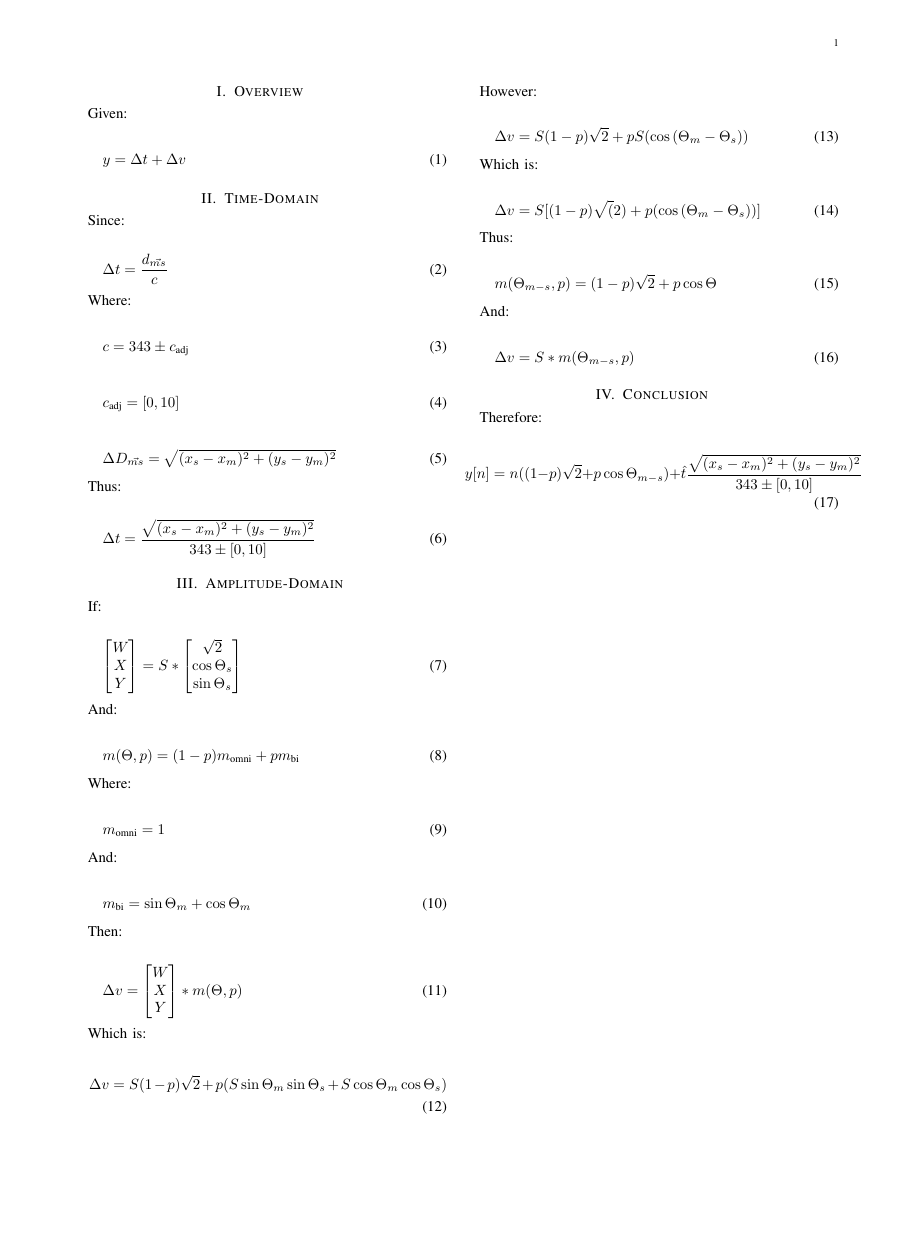
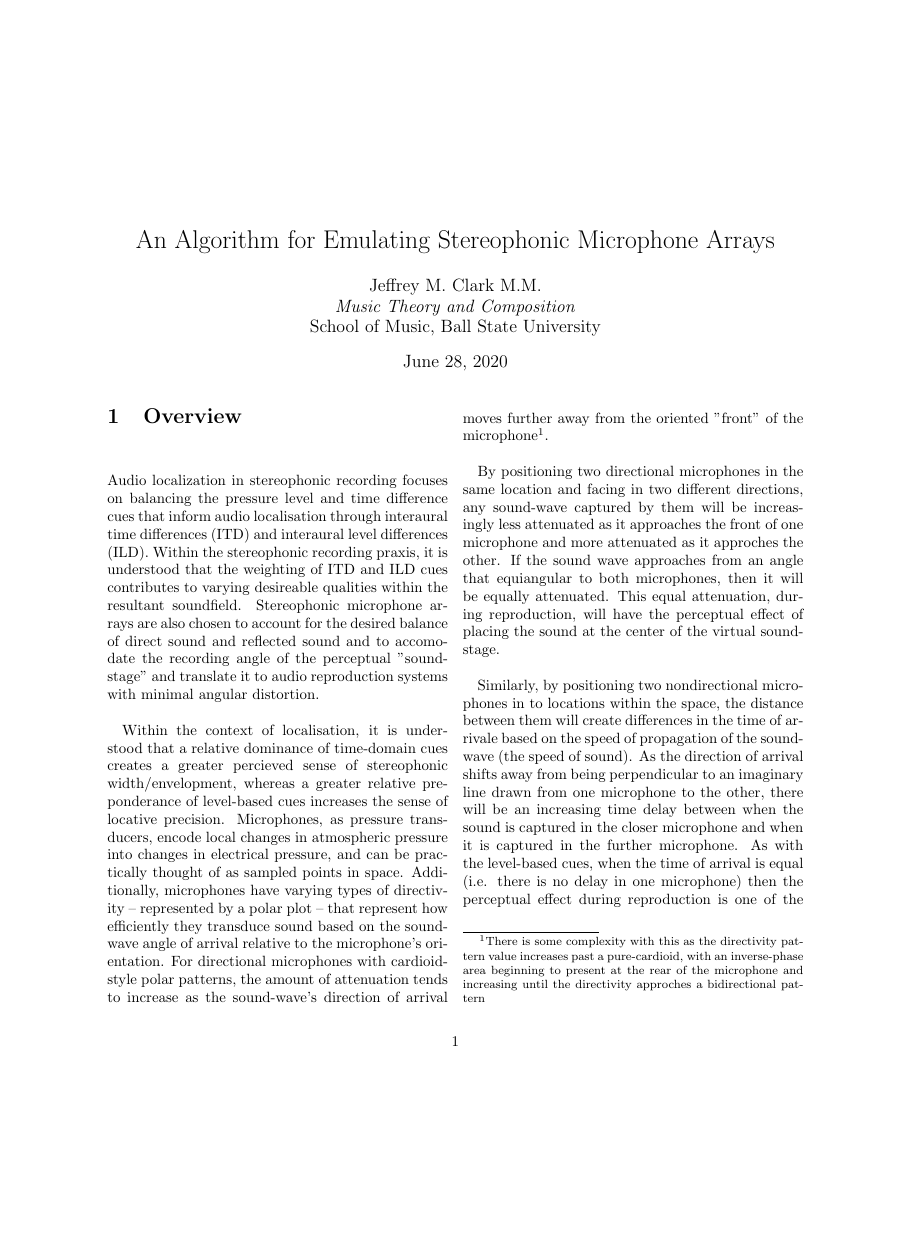
Before and after one commit to GodOfPenguins/StereoPairsEmulator, a LaTeX document (Technical Documentation/main.tex, which reads Technical Documentation/overview.tex): the whole page before the commit and page 1 of 2 after it, the shorter picture padded with empty space. Compiled offline with pdfLaTeX.

Commit message:
Documentation updates

```diff
--- a/Technical Documentation/main.tex
+++ b/Technical Documentation/main.tex
@@ -3,122 +3,27 @@
 \usepackage{amsmath}
 \usepackage{amsfonts}
 
+\setlength{\parskip}{\baselineskip}
+
+\title{An Algorithm for Emulating Stereophonic Microphone Arrays}
+\date{\today}
+\author{Jeffrey M. Clark M.M. \\ \textit{Music Theory and Composition} \\ School of Music,  Ball State University}
+
 \begin{document}
+\maketitle
 
 \section{Overview}
 
-	Given:
+\input{overview.tex}
 
-	\begin{equation}
-		y = \Delta{}t + \Delta{}v
-	\end{equation}
+\section{Definitions}
 
-\section{Time-Domain}
+\section{Positional Relationships}
 
-	Since:
+\section{Virtual Microphone Processing as a Complex Number}
 
-	\begin{equation}
-		\Delta{}t = \frac{d_{\vec{ms}}}{c}
-	\end{equation}
+\section{$\Delta{}t$ Compensation}
 
-	Where:
-
-	\begin{equation}
-		c = 343 \pm c_{\text{adj}}
-	\end{equation}
-
-	\begin{equation}
-		c_{\text{adj}} = [0, 10]
-	\end{equation}
-
-	\begin{equation}
-		\Delta{}D_{\vec{ms}} = \sqrt{(x_s - x_m)^2 + (y_s - y_m)^2}
-	\end{equation}
-
-	Thus:
-
-	\begin{equation}
-		\Delta{}t = \frac{
-			\sqrt{(x_s - x_m)^2 + (y_s - y_m)^2}
-			}
-			{
-			343 \pm [0,10]
-			}
-	\end{equation}
-
-\section{Amplitude-Domain}
-
-	If:
-
-	\begin{equation}
-		\begin{bmatrix} W \\ X \\ Y \end{bmatrix} = S *  \begin{bmatrix} \sqrt{2} \\ \cos{\Theta{}_s}\\ \sin{\Theta{}_s} \end{bmatrix}
-	\end{equation}
-
-	And:
-
-	\begin{equation}
-		m(\Theta, p) = (1-p)m_\text{omni} + pm_\text{bi}
-	\end{equation}
-
-	Where:
-
-	\begin{equation}
-		m_\text{omni} = 1
-	\end{equation}
-
-	And:
-
-	\begin{equation}
-		m_\text{bi} = \sin{\Theta_m} + \cos{\Theta_m }
-	\end{equation}
-
-	Then:
-
-	\begin{equation}
-		\Delta{}v = \begin{bmatrix} W \\ X \\ Y \end{bmatrix} * m(\Theta, p)
-	\end{equation}
-
-	Which is:
-
-	\begin{equation}
-		\Delta{}v = S(1 - p)\sqrt{2} + p(S\sin{\Theta_m}\sin{\Theta_s} + S\cos{\Theta_m}\cos{\Theta_s})
-	\end{equation}
-
-	However:
-
-	\begin{equation}
-		\Delta{}v = S(1 - p)\sqrt{2} + pS(\cos{(\Theta_m - \Theta_s)})
-	\end{equation}
-
-	Which is:
-
-	\begin{equation}
-		\Delta{}v = S[(1-p)\sqrt(2) + p(\cos{(\Theta_m - \Theta_s)})]
-	\end{equation}
-
-	Thus:
-
-	\begin{equation}
-		m(\Theta_{m-s}, p) = (1-p)\sqrt{2} + p\cos{\Theta}
-	\end{equation}
-
-	And:
-
-	\begin{equation}
-		\Delta{}v = S * m(\Theta_{m-s}, p)
-	\end{equation}
-
-\section{Conclusion}
-
-Therefore:
-
-	\begin{equation}
-		y[n] = n((1-p)\sqrt{2} + p\cos{\Theta_{m-s}}) + \hat{t}\frac{
-			\sqrt{(x_s - x_m)^2 + (y_s - y_m)^2}
-			}
-			{
-			343 \pm [0,10]
-			}
-	\end{equation}
+\section{Approaches to the Abstraction of the Damping of Sound Pressure}
 
 \end{document}
--- /dev/null
+++ b/Technical Documentation/overview.tex
@@ -0,0 +1,7 @@
+Audio localization in stereophonic recording focuses on balancing the pressure level and time difference cues that inform audio localisation through interaural time differences (ITD) and interaural level differences (ILD). Within the stereophonic recording praxis, it is understood that the weighting of ITD and ILD cues contributes to varying desireable qualities within the resultant soundfield. Stereophonic microphone arrays are also chosen to account for the desired balance of direct sound and reflected sound and to accomodate the recording angle of the perceptual "soundstage" and translate it to audio reproduction systems with minimal angular distortion.
+
+Within the context of localisation, it is understood that a relative dominance of time-domain cues creates a greater percieved sense of stereophonic width/envelopment, whereas a greater relative preponderance of level-based cues increases the sense of locative precision. Microphones, as pressure transducers, encode local changes in atmospheric pressure into changes in electrical pressure, and can be practically thought of as sampled points in space. Additionally, microphones have varying types of directivity -- represented by a polar plot -- that represent how efficiently they transduce sound based on the sound-wave angle of arrival relative to the microphone's orientation. For directional microphones with cardioid-style polar patterns, the amount of attenuation tends to increase as the sound-wave's direction of arrival moves further away from the oriented "front" of the microphone\footnote{There is some complexity with this as the directivity pattern value increases past a pure-cardioid, with an inverse-phase area beginning to present at the rear of the microphone and increasing until the directivity approches a bidirectional pattern}.
+
+By positioning two directional microphones in the same location and facing in two different directions, any sound-wave captured by them will be increasingly less attenuated as it approaches the front of one microphone and more attenuated as it approches the other. If the sound wave approaches from an angle that equiangular to both microphones, then it will be equally attenuated. This equal attenuation, during reproduction, will have the perceptual effect of placing the sound at the center of the virtual sound-stage.
+
+Similarly, by positioning two nondirectional microphones in to locations within the space, the distance between them will create differences in the time of arrivale based on the speed of propagation of the  sound-wave (the speed of sound). As the direction of arrival shifts away from being perpendicular to an imaginary line drawn from one microphone to the other, there will be an increasing time delay between when the sound is captured in the closer microphone and when it is captured in the further microphone. As with the level-based cues, when the time of arrival is equal (i.e. there is no delay in one microphone) then the perceptual effect during reproduction is one of the sound being centered in the perceptual soundstage. As the delay increases in one microphone, the sound will appear to come from the direction in which it arrives first\footnote{This phenomenon is known as the "precendence effect"}.
```
Also changed, not shown: Technical Documentation/references.bib (added, +30 -0 lines), Technical Documentation/main.pdf, Technical Documentation/main.tex (2 more changed lines).
